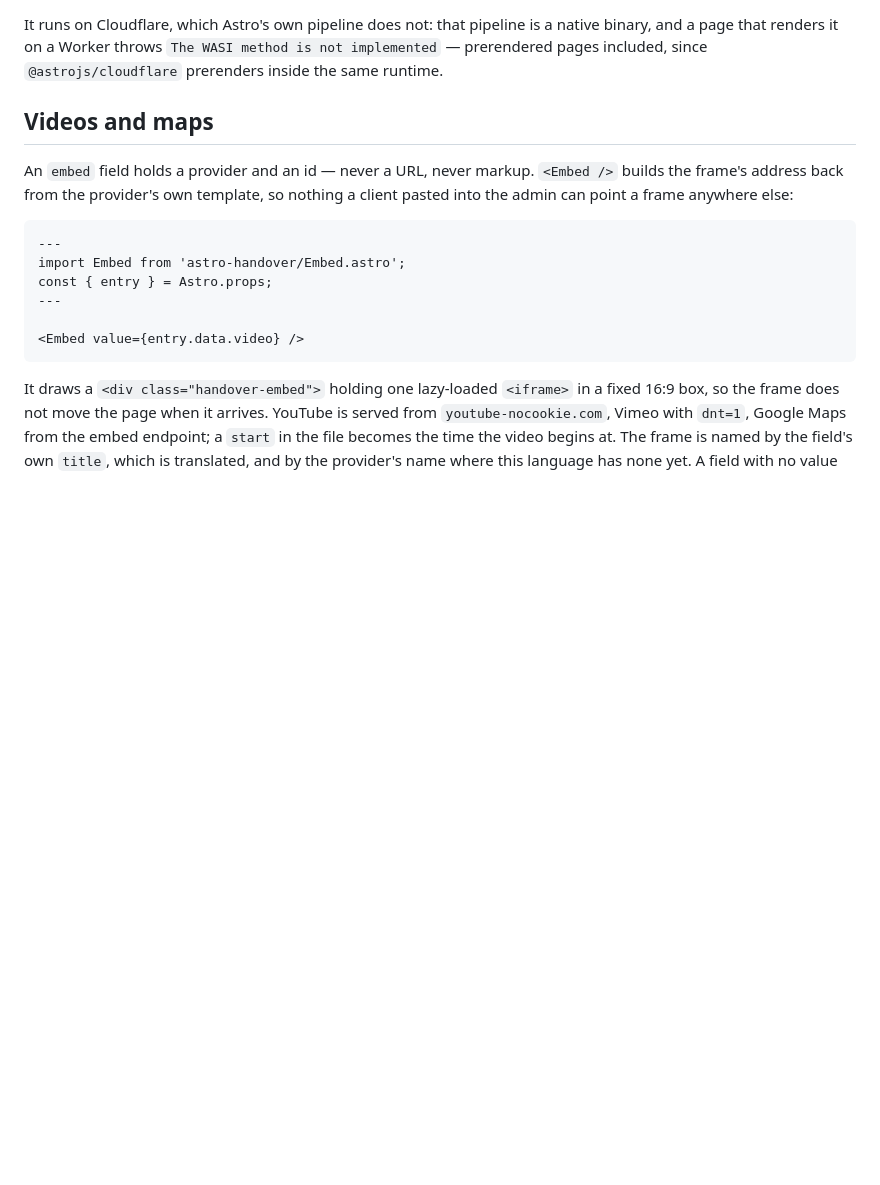
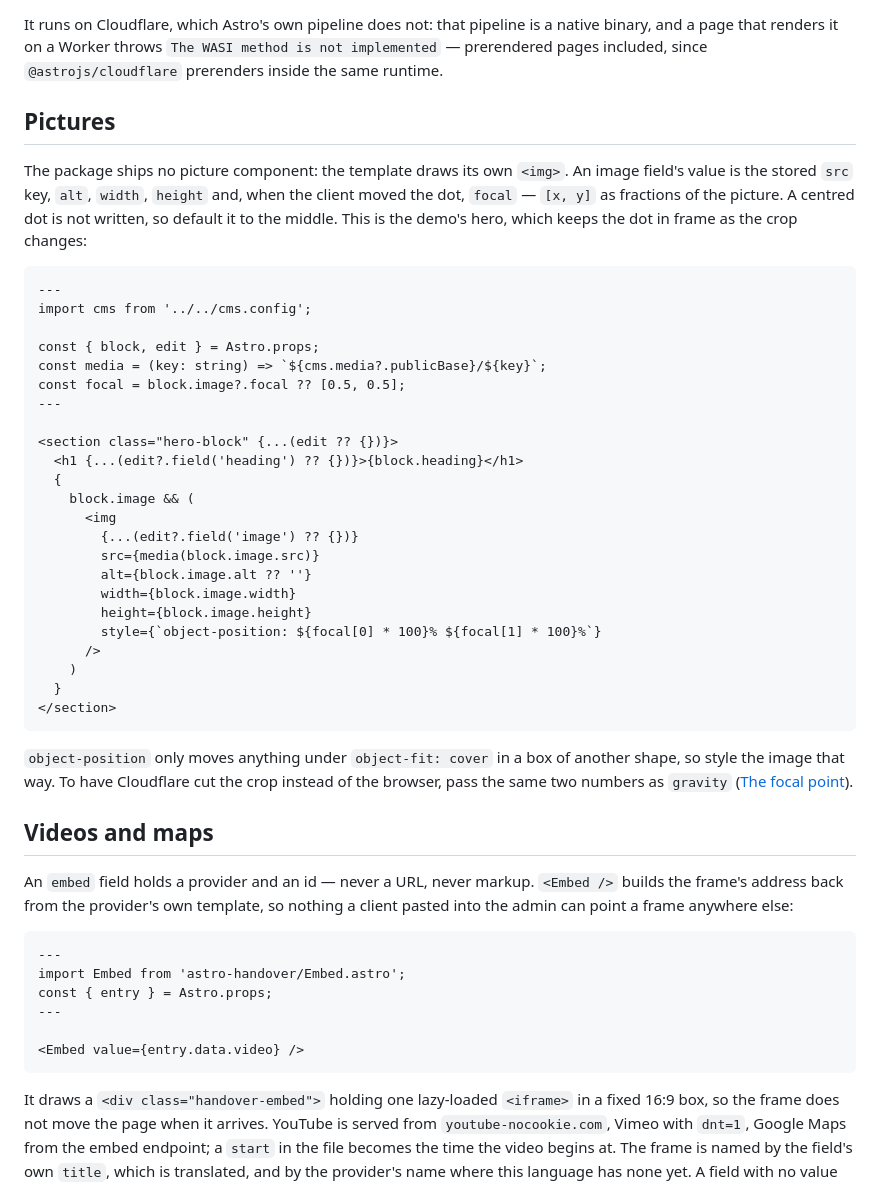
Before and after one commit to MartinConde/handover, a Markdown page: docs/rendering.md, the part around the change. Rendered like a GitHub page; blank space fills up the shorter version.

Commit message:
Show how a template keeps the focal point in frame

````diff
--- a/docs/rendering.md
+++ b/docs/rendering.md
@@ -32,6 +32,43 @@ It runs on Cloudflare, which Astro's own pipeline does not: that pipeline is a n
 binary, and a page that renders it on a Worker throws `The WASI method is not
 implemented` — prerendered pages included, since `@astrojs/cloudflare` prerenders inside
 the same runtime.
+
+## Pictures
+
+The package ships no picture component: the template draws its own `<img>`. An image field's
+value is the stored `src` key, `alt`, `width`, `height` and, when the client moved the dot,
+`focal` — `[x, y]` as fractions of the picture. A centred dot is not written, so default it to
+the middle. This is the demo's hero, which keeps the dot in frame as the crop changes:
+
+```astro
+---
+import cms from '../../cms.config';
+
+const { block, edit } = Astro.props;
+const media = (key: string) => `${cms.media?.publicBase}/${key}`;
+const focal = block.image?.focal ?? [0.5, 0.5];
+---
+
+<section class="hero-block" {...(edit ?? {})}>
+  <h1 {...(edit?.field('heading') ?? {})}>{block.heading}</h1>
+  {
+    block.image && (
+      <img
+        {...(edit?.field('image') ?? {})}
+        src={media(block.image.src)}
+        alt={block.image.alt ?? ''}
+        width={block.image.width}
+        height={block.image.height}
+        style={`object-position: ${focal[0] * 100}% ${focal[1] * 100}%`}
+      />
+    )
+  }
+</section>
+```
+
+`object-position` only moves anything under `object-fit: cover` in a box of another shape, so
+style the image that way. To have Cloudflare cut the crop instead of the browser, pass the same
+two numbers as `gravity` ([The focal point](media-library.md#the-focal-point)).
 
 ## Videos and maps
 
````
Also changed, not shown: CHANGELOG.md (+1 -0 lines).
